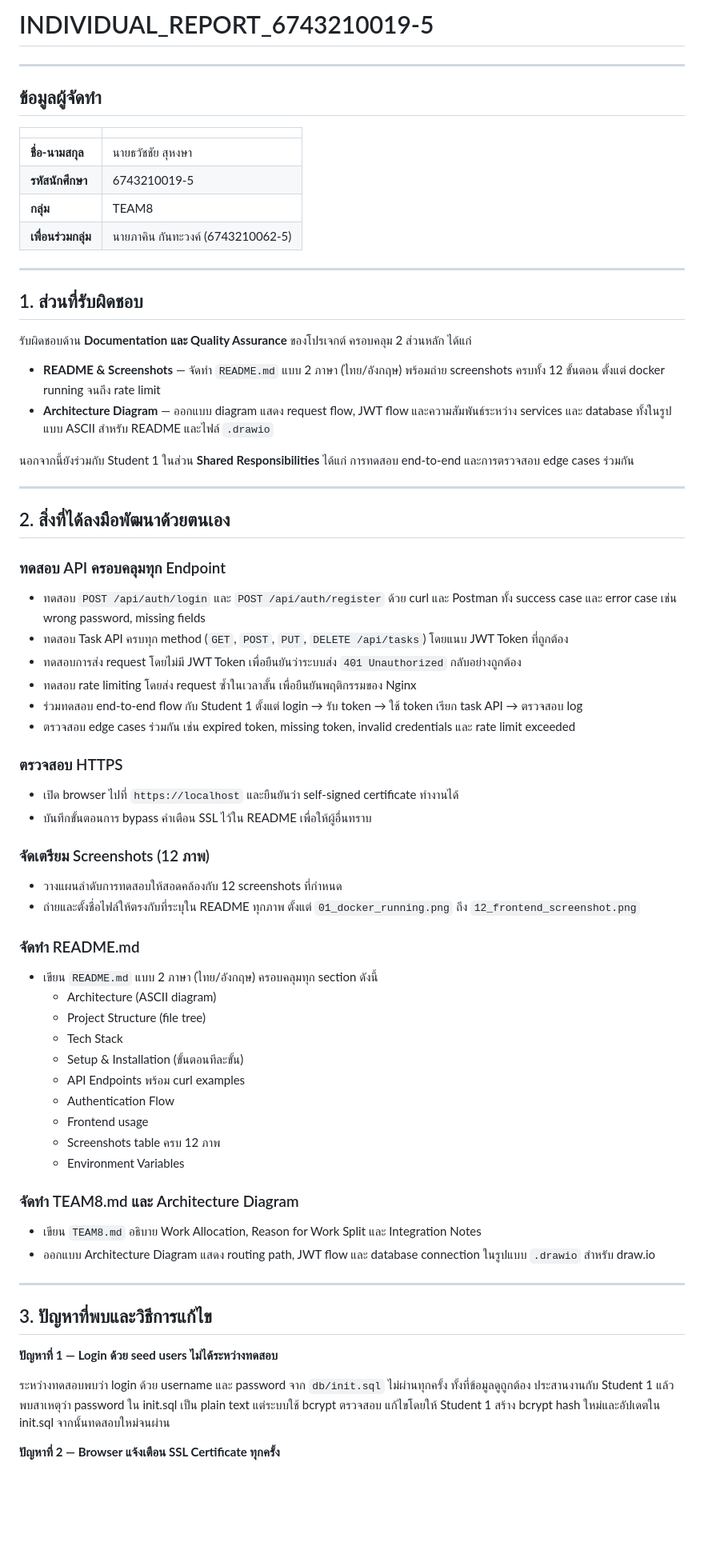
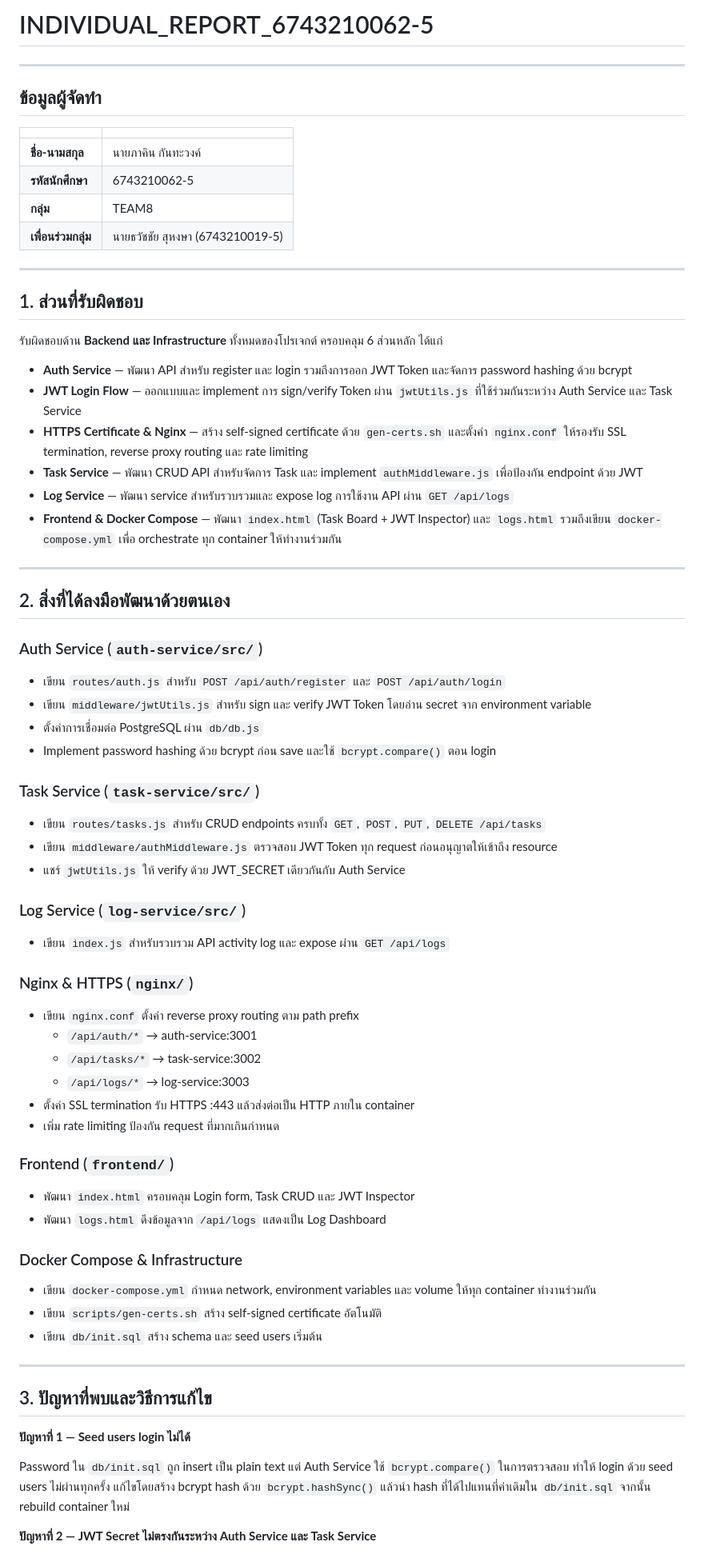
Before and after one commit to pakinkantawong/final-lab, a Markdown page: final-lab-set1/INDIVIDUAL_REPORT_67543210019-5.md, the part around one of its changes. Shown at 80% size. Rendered like a GitHub page; blank space fills up the shorter version.

```diff
--- a/final-lab-set1/INDIVIDUAL_REPORT_67543210019-5.md
+++ b/final-lab-set1/INDIVIDUAL_REPORT_67543210019-5.md
@@ -1,4 +1,4 @@
-# INDIVIDUAL_REPORT_6743210019-5
+# INDIVIDUAL_REPORT_6743210062-5
 
 ---
 
@@ -6,65 +6,66 @@
 
 | | |
 |---|---|
-| **ชื่อ-นามสกุล** | นายธวัชชัย สุหงษา |
-| **รหัสนักศึกษา** | 6743210019-5 |
+| **ชื่อ-นามสกุล** | นายภาคิน กันทะวงค์ |
+| **รหัสนักศึกษา** | 6743210062-5 |
 | **กลุ่ม** | TEAM8 |
-| **เพื่อนร่วมกลุ่ม** | นายภาคิน กันทะวงค์ (6743210062-5) |
+| **เพื่อนร่วมกลุ่ม** | นายธวัชชัย สุหงษา (6743210019-5) |
 
 ---
 
 ## 1. ส่วนที่รับผิดชอบ
 
-รับผิดชอบด้าน **Documentation และ Quality Assurance** ของโปรเจกต์ ครอบคลุม 2 ส่วนหลัก ได้แก่
+รับผิดชอบด้าน **Backend และ Infrastructure** ทั้งหมดของโปรเจกต์ ครอบคลุม 6 ส่วนหลัก ได้แก่
 
-- **README & Screenshots** — จัดทำ `README.md` แบบ 2 ภาษา (ไทย/อังกฤษ) พร้อมถ่าย screenshots ครบทั้ง 12 ขั้นตอน ตั้งแต่ docker running จนถึง rate limit
-- **Architecture Diagram** — ออกแบบ diagram แสดง request flow, JWT flow และความสัมพันธ์ระหว่าง services และ database ทั้งในรูปแบบ ASCII สำหรับ README และไฟล์ `.drawio`
-
-นอกจากนี้ยังร่วมกับ Student 1 ในส่วน **Shared Responsibilities** ได้แก่ การทดสอบ end-to-end และการตรวจสอบ edge cases ร่วมกัน
+- **Auth Service** — พัฒนา API สำหรับ register และ login รวมถึงการออก JWT Token และจัดการ password hashing ด้วย bcrypt
+- **JWT Login Flow** — ออกแบบและ implement การ sign/verify Token ผ่าน `jwtUtils.js` ที่ใช้ร่วมกันระหว่าง Auth Service และ Task Service
+- **HTTPS Certificate & Nginx** — สร้าง self-signed certificate ด้วย `gen-certs.sh` และตั้งค่า `nginx.conf` ให้รองรับ SSL termination, reverse proxy routing และ rate limiting
+- **Task Service** — พัฒนา CRUD API สำหรับจัดการ Task และ implement `authMiddleware.js` เพื่อป้องกัน endpoint ด้วย JWT
+- **Log Service** — พัฒนา service สำหรับรวบรวมและ expose log การใช้งาน API ผ่าน `GET /api/logs`
+- **Frontend & Docker Compose** — พัฒนา `index.html` (Task Board + JWT Inspector) และ `logs.html` รวมถึงเขียน `docker-compose.yml` เพื่อ orchestrate ทุก container ให้ทำงานร่วมกัน
 
 ---
 
 ## 2. สิ่งที่ได้ลงมือพัฒนาด้วยตนเอง
 
-### ทดสอบ API ครอบคลุมทุก Endpoint
-- ทดสอบ `POST /api/auth/login` และ `POST /api/auth/register` ด้วย curl และ Postman ทั้ง success case และ error case เช่น wrong password, missing fields
-- ทดสอบ Task API ครบทุก method (`GET`, `POST`, `PUT`, `DELETE /api/tasks`) โดยแนบ JWT Token ที่ถูกต้อง
-- ทดสอบการส่ง request โดยไม่มี JWT Token เพื่อยืนยันว่าระบบส่ง `401 Unauthorized` กลับอย่างถูกต้อง
-- ทดสอบ rate limiting โดยส่ง request ซ้ำในเวลาสั้น เพื่อยืนยันพฤติกรรมของ Nginx
-- ร่วมทดสอบ end-to-end flow กับ Student 1 ตั้งแต่ login → รับ token → ใช้ token เรียก task API → ตรวจสอบ log
-- ตรวจสอบ edge cases ร่วมกัน เช่น expired token, missing token, invalid credentials และ rate limit exceeded
+### Auth Service (`auth-service/src/`)
+- เขียน `routes/auth.js` สำหรับ `POST /api/auth/register` และ `POST /api/auth/login`
+- เขียน `middleware/jwtUtils.js` สำหรับ sign และ verify JWT Token โดยอ่าน secret จาก environment variable
+- ตั้งค่าการเชื่อมต่อ PostgreSQL ผ่าน `db/db.js`
+- Implement password hashing ด้วย bcrypt ก่อน save และใช้ `bcrypt.compare()` ตอน login
 
-### ตรวจสอบ HTTPS
-- เปิด browser ไปที่ `https://localhost` และยืนยันว่า self-signed certificate ทำงานได้
-- บันทึกขั้นตอนการ bypass คำเตือน SSL ไว้ใน README เพื่อให้ผู้อื่นทราบ
+### Task Service (`task-service/src/`)
+- เขียน `routes/tasks.js` สำหรับ CRUD endpoints ครบทั้ง `GET`, `POST`, `PUT`, `DELETE /api/tasks`
+- เขียน `middleware/authMiddleware.js` ตรวจสอบ JWT Token ทุก request ก่อนอนุญาตให้เข้าถึง resource
+- แชร์ `jwtUtils.js` ให้ verify ด้วย JWT_SECRET เดียวกันกับ Auth Service
 
-### จัดเตรียม Screenshots (12 ภาพ)
-- วางแผนลำดับการทดสอบให้สอดคล้องกับ 12 screenshots ที่กำหนด
-- ถ่ายและตั้งชื่อไฟล์ให้ตรงกับที่ระบุใน README ทุกภาพ ตั้งแต่ `01_docker_running.png` ถึง `12_frontend_screenshot.png`
+### Log Service (`log-service/src/`)
+- เขียน `index.js` สำหรับรวบรวม API activity log และ expose ผ่าน `GET /api/logs`
 
-### จัดทำ README.md
-- เขียน `README.md` แบบ 2 ภาษา (ไทย/อังกฤษ) ครอบคลุมทุก section ดังนี้
-  - Architecture (ASCII diagram)
-  - Project Structure (file tree)
-  - Tech Stack
-  - Setup & Installation (ขั้นตอนทีละขั้น)
-  - API Endpoints พร้อม curl examples
-  - Authentication Flow
-  - Frontend usage
-  - Screenshots table ครบ 12 ภาพ
-  - Environment Variables
+### Nginx & HTTPS (`nginx/`)
+- เขียน `nginx.conf` ตั้งค่า reverse proxy routing ตาม path prefix
+  - `/api/auth/*` → auth-service:3001
+  - `/api/tasks/*` → task-service:3002
+  - `/api/logs/*` → log-service:3003
+- ตั้งค่า SSL termination รับ HTTPS :443 แล้วส่งต่อเป็น HTTP ภายใน container
+- เพิ่ม rate limiting ป้องกัน request ที่มากเกินกำหนด
 
-### จัดทำ TEAM8.md และ Architecture Diagram
-- เขียน `TEAM8.md` อธิบาย Work Allocation, Reason for Work Split และ Integration Notes
-- ออกแบบ Architecture Diagram แสดง routing path, JWT flow และ database connection ในรูปแบบ `.drawio` สำหรับ draw.io
+### Frontend (`frontend/`)
+- พัฒนา `index.html` ครอบคลุม Login form, Task CRUD และ JWT Inspector
+- พัฒนา `logs.html` ดึงข้อมูลจาก `/api/logs` แสดงเป็น Log Dashboard
+
+### Docker Compose & Infrastructure
+- เขียน `docker-compose.yml` กำหนด network, environment variables และ volume ให้ทุก container ทำงานร่วมกัน
+- เขียน `scripts/gen-certs.sh` สร้าง self-signed certificate อัตโนมัติ
+- เขียน `db/init.sql` สร้าง schema และ seed users เริ่มต้น
 
 ---
 
 ## 3. ปัญหาที่พบและวิธีการแก้ไข
 
-**ปัญหาที่ 1 — Login ด้วย seed users ไม่ได้ระหว่างทดสอบ**
+**ปัญหาที่ 1 — Seed users login ไม่ได้**
 
-ระหว่างทดสอบพบว่า login ด้วย username และ password จาก `db/init.sql` ไม่ผ่านทุกครั้ง ทั้งที่ข้อมูลดูถูกต้อง ประสานงานกับ Student 1 แล้วพบสาเหตุว่า password ใน init.sql เป็น plain text แต่ระบบใช้ bcrypt ตรวจสอบ แก้ไขโดยให้ Student 1 สร้าง bcrypt hash ใหม่และอัปเดตใน init.sql จากนั้นทดสอบใหม่จนผ่าน
+Password ใน `db/init.sql` ถูก insert เป็น plain text แต่ Auth Service ใช้ `bcrypt.compare()` ในการตรวจสอบ ทำให้ login ด้วย seed users ไม่ผ่านทุกครั้ง แก้ไขโดยสร้าง bcrypt hash ด้วย `bcrypt.hashSync()` แล้วนำ hash ที่ได้ไปแทนที่ค่าเดิมใน `db/init.sql` จากนั้น rebuild container ใหม่
 
-**ปัญหาที่ 2 — Browser แจ้งเตือน SSL Certificate ทุกครั้ง**
+**ปัญหาที่ 2 — JWT Secret ไม่ตรงกันระหว่าง Auth Service และ Task Service**
 
```
Also changed, not shown: other parts of final-lab-set1/INDIVIDUAL_REPORT_67543210019-5.md (+15 -15 lines).
